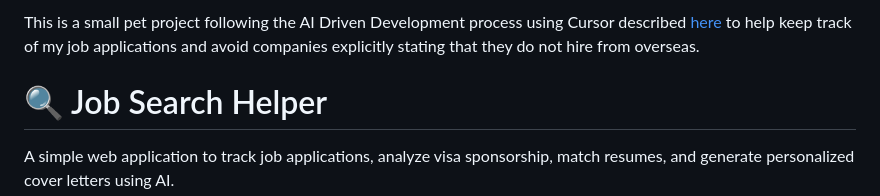
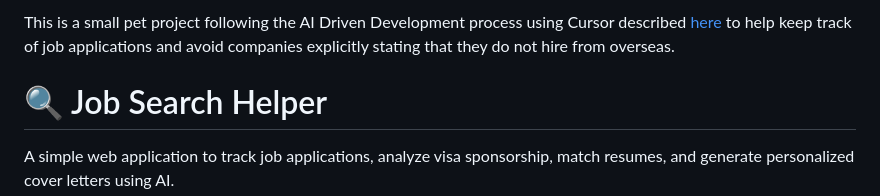
Before and after one commit to MAPotokina/job_search_helper, a Markdown page: README.md, the part around the change. Rendered like a GitHub page.

Commit message:
Small correction

```diff
--- a/README.md
+++ b/README.md
@@ -1,4 +1,4 @@
-This is a small pet project following the AI Driven Development process using Cursor described [here](https://habr.com/ru/articles/941934/) to help keep track of my job applications and avoid companies explicitly stating that they do not hire from overseas.
+This is a small pet project following the AI Driven Development process using Cursor described [here](https://habr.com/ru/articles/941934/) to help keep track of job applications and avoid companies explicitly stating that they do not hire from overseas.
 
 # 🔍 Job Search Helper
 
```
